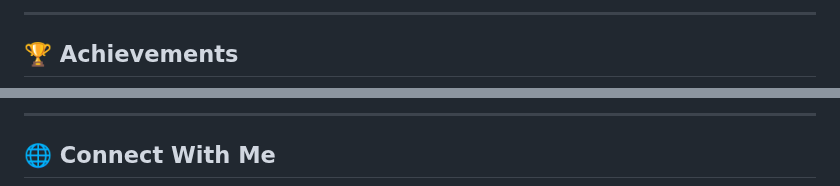
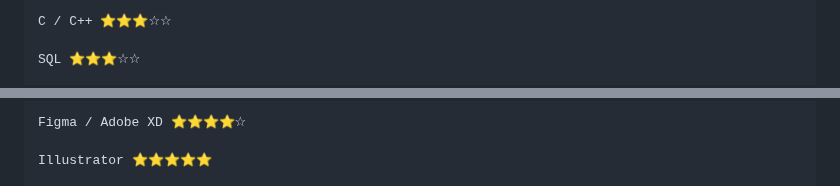
Before and after one commit to Dev-Mjarir08/Dev-Mjarir08, a Markdown page: README.md, 2 parts joined by grey strips. Drawn GitHub-style.

```diff
--- a/README.md
+++ b/README.md
@@ -68,5 +68,5 @@
 
----
+C / C++ ⭐⭐⭐☆☆
 
-## 🏆 Achievements
+SQL ⭐⭐⭐☆☆
 
@@ -74,5 +74,5 @@
 
----
+Figma / Adobe XD ⭐⭐⭐⭐☆
 
-## 🌐 Connect With Me
+Illustrator ⭐⭐⭐⭐⭐
 
```
Also changed, not shown: other parts of README.md (+106 -58 lines).
